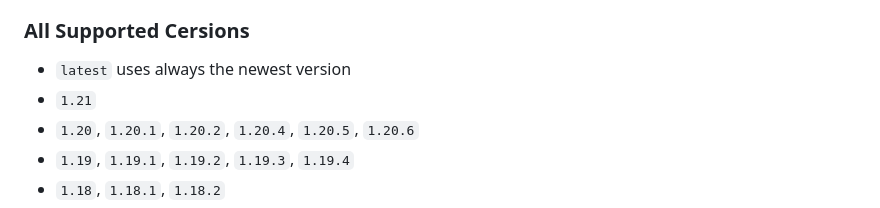
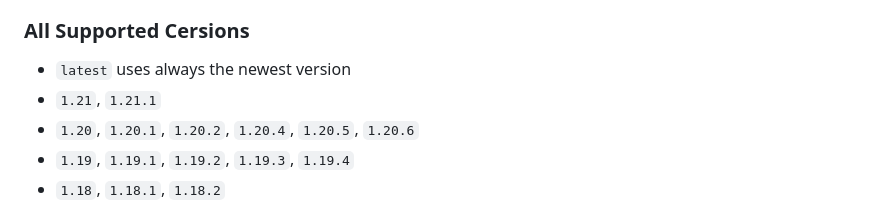
Before and after one commit to Endkind/papermc, a Markdown page: README.md, the part around the change. Drawn GitHub-style.

Commit message:
add v1.21.1 in README

```diff
--- a/README.md
+++ b/README.md
@@ -33,7 +33,7 @@ By specifying a version like 1.20.1, you ensure that your server runs a known an
 ### All Supported Cersions
 
 - `latest` uses always the newest version
-- `1.21`
+- `1.21`, `1.21.1`
 - `1.20`, `1.20.1`, `1.20.2`, `1.20.4`, `1.20.5`, `1.20.6`
 - `1.19`, `1.19.1`, `1.19.2`, `1.19.3`, `1.19.4`
 - `1.18`, `1.18.1`, `1.18.2`
```
